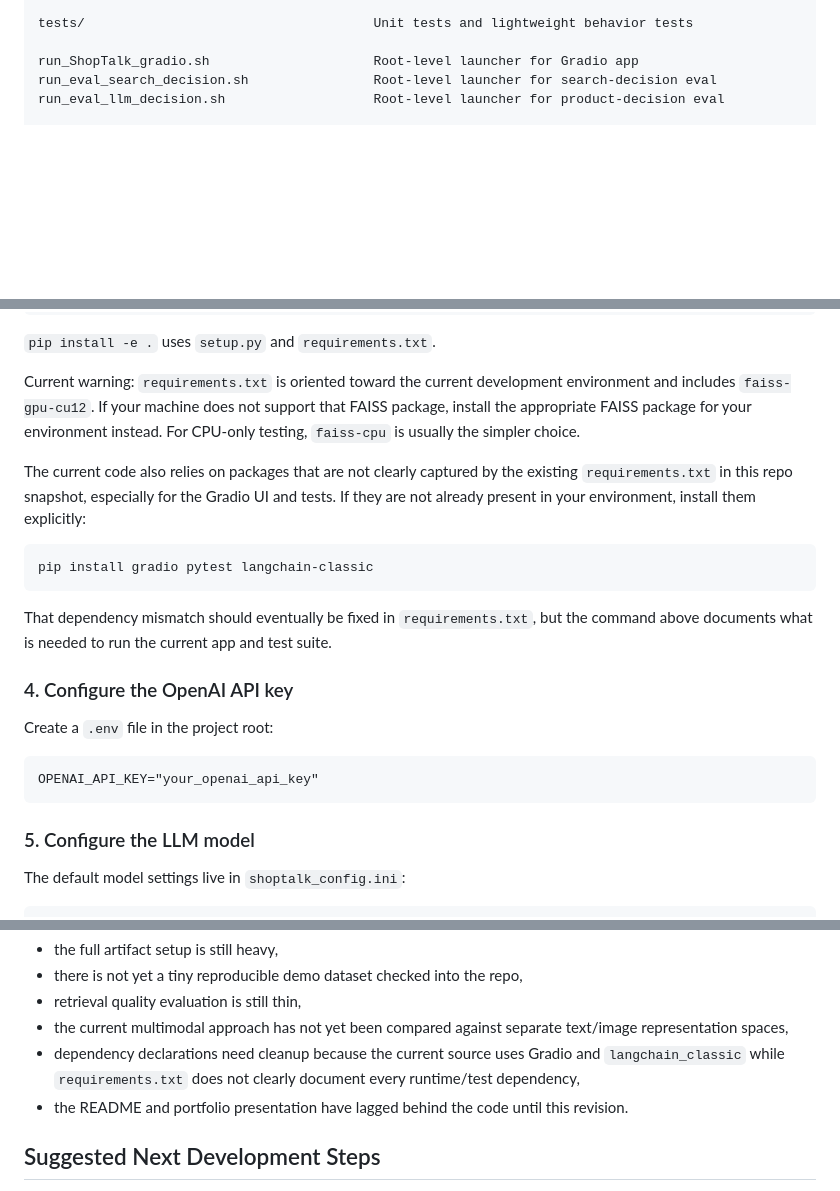
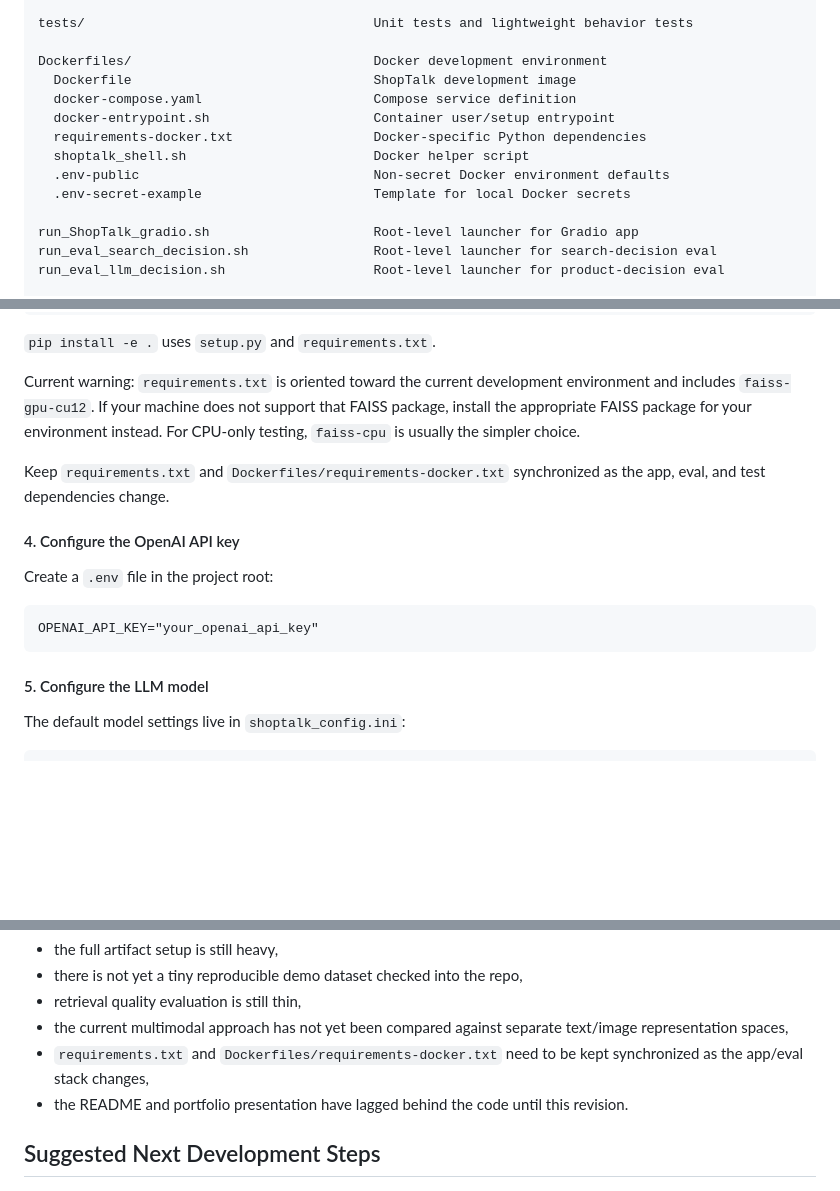
Before and after one commit to smgutstein/ShopTalk, a Markdown page: README.md, 3 parts joined by grey strips. Drawn GitHub-style; blank space fills up the shorter version.

````diff
--- a/README.md
+++ b/README.md
@@ -121,6 +121,15 @@ server/evals/
 
 tests/                                     Unit tests and lightweight behavior tests
 
+Dockerfiles/                               Docker development environment
+  Dockerfile                               ShopTalk development image
+  docker-compose.yaml                      Compose service definition
+  docker-entrypoint.sh                     Container user/setup entrypoint
+  requirements-docker.txt                  Docker-specific Python dependencies
+  shoptalk_shell.sh                        Docker helper script
+  .env-public                              Non-secret Docker environment defaults
+  .env-secret-example                      Template for local Docker secrets
+
 run_ShopTalk_gradio.sh                     Root-level launcher for Gradio app
 run_eval_search_decision.sh                Root-level launcher for search-decision eval
 run_eval_llm_decision.sh                   Root-level launcher for product-decision eval
@@ -180,15 +245,9 @@ pip install -e .
 
 Current warning: `requirements.txt` is oriented toward the current development environment and includes `faiss-gpu-cu12`. If your machine does not support that FAISS package, install the appropriate FAISS package for your environment instead. For CPU-only testing, `faiss-cpu` is usually the simpler choice.
 
-The current code also relies on packages that are not clearly captured by the existing `requirements.txt` in this repo snapshot, especially for the Gradio UI and tests. If they are not already present in your environment, install them explicitly:
+Keep `requirements.txt` and `Dockerfiles/requirements-docker.txt` synchronized as the app, eval, and test dependencies change.
 
-```bash
-pip install gradio pytest langchain-classic
-```
-
-That dependency mismatch should eventually be fixed in `requirements.txt`, but the command above documents what is needed to run the current app and test suite.
-
-### 4. Configure the OpenAI API key
+#### 4. Configure the OpenAI API key
 
 Create a `.env` file in the project root:
 
@@ -196,7 +255,7 @@ Create a `.env` file in the project root:
 OPENAI_API_KEY="your_openai_api_key"
 ```
 
-### 5. Configure the LLM model
+#### 5. Configure the LLM model
 
 The default model settings live in `shoptalk_config.ini`:
 
@@ -428,7 +487,7 @@ The weakest or least finished parts are:
 - there is not yet a tiny reproducible demo dataset checked into the repo,
 - retrieval quality evaluation is still thin,
 - the current multimodal approach has not yet been compared against separate text/image representation spaces,
-- dependency declarations need cleanup because the current source uses Gradio and `langchain_classic` while `requirements.txt` does not clearly document every runtime/test dependency,
+- `requirements.txt` and `Dockerfiles/requirements-docker.txt` need to be kept synchronized as the app/eval stack changes,
 - the README and portfolio presentation have lagged behind the code until this revision.
 
 ## Suggested Next Development Steps
````
Also changed, not shown: other parts of README.md (+61 -5 lines).
